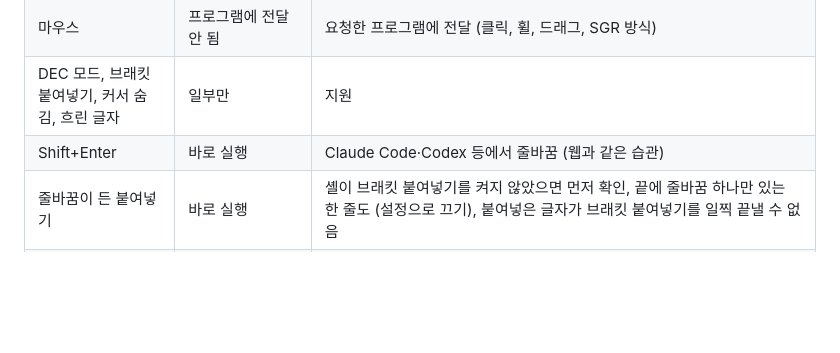
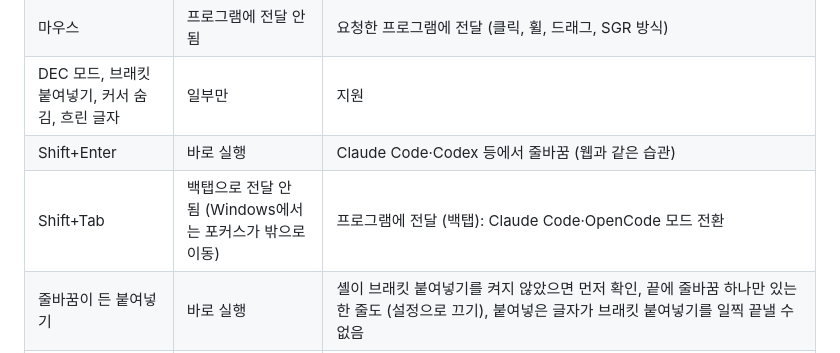
Before and after one commit to insjang/eclipse-modern-terminal, a Markdown page: README.ko.md, the part around the change. Drawn GitHub-style; blank space fills up the shorter version.

Commit message:
README: Shift+Tab reaches the program as back tab.

```diff
--- a/README.ko.md
+++ b/README.ko.md
@@ -31,6 +31,7 @@ Eclipse Terminal을 fork한 것으로, 별도 뷰 **Modern Terminal**로 기존
 | 마우스 | 프로그램에 전달 안 됨 | 요청한 프로그램에 전달 (클릭, 휠, 드래그, SGR 방식) |
 | DEC 모드, 브래킷 붙여넣기, 커서 숨김, 흐린 글자 | 일부만 | 지원 |
 | Shift+Enter | 바로 실행 | Claude Code·Codex 등에서 줄바꿈 (웹과 같은 습관) |
+| Shift+Tab | 백탭으로 전달 안 됨 (Windows에서는 포커스가 밖으로 이동) | 프로그램에 전달 (백탭): Claude Code·OpenCode 모드 전환 |
 | 줄바꿈이 든 붙여넣기 | 바로 실행 | 셸이 브래킷 붙여넣기를 켜지 않았으면 먼저 확인, 끝에 줄바꿈 하나만 있는 한 줄도 (설정으로 끄기), 붙여넣은 글자가 브래킷 붙여넣기를 일찍 끝낼 수 없음 |
 | 명령 입력창 | 한 줄 | 여러 줄 (Shift+Enter), 기록 유지 |
 | 탭 | 뷰마다 한 줄 | 탭을 가장자리로 끌어 화면 분할, 재시작 후 배치 복원, Ctrl+Tab으로 직전에 쓴 탭으로 이동 (분할 칸 포함, 편집기의 Ctrl+F6처럼 Ctrl을 누른 채 Tab을 더 누르면 더 이전 탭) |
```
Also changed, not shown: README.md (+1 -0 lines).
